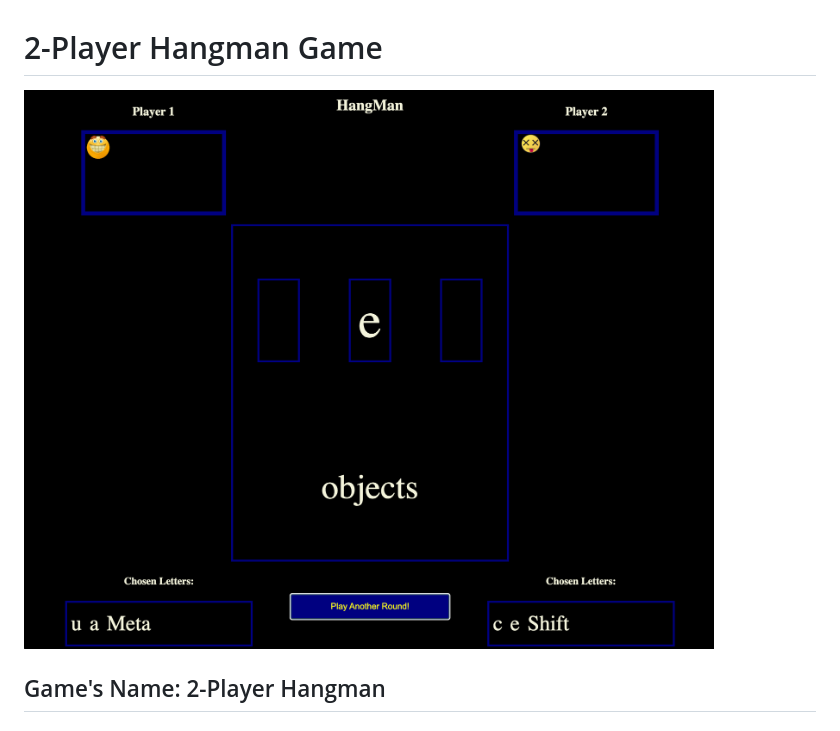
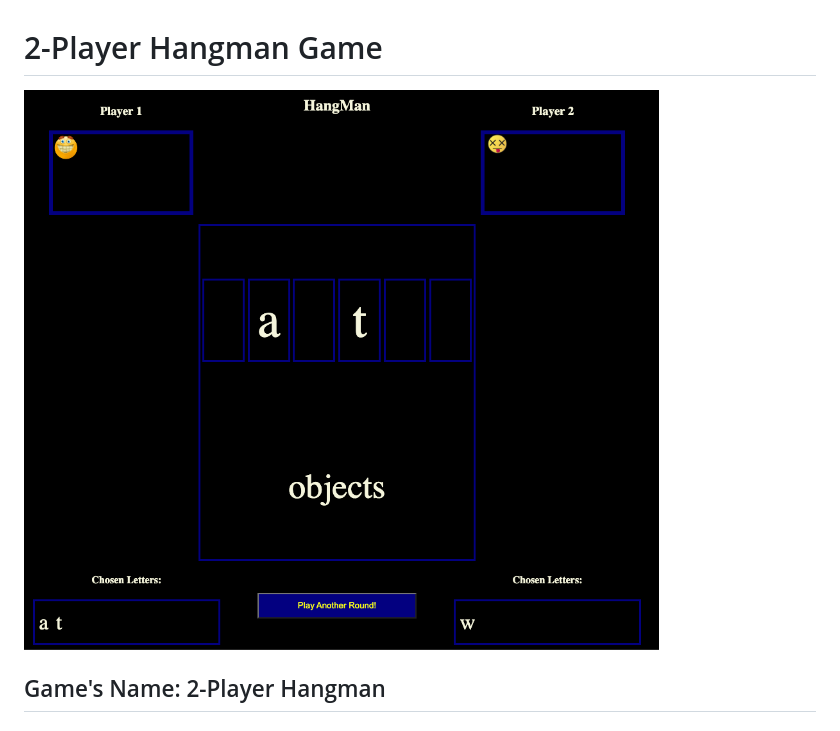
Before and after one commit to babujal/HangMan, a Markdown page: README.md, the part around the change. Rendered like a GitHub page; pictures changed too: images/ HangMan Screen.png (deleted), images/HangMan.png (added).

Commit message:
md edited

```diff
--- a/README.md
+++ b/README.md
@@ -1,6 +1,6 @@
 # 2-Player Hangman Game
 
-![Screenshot](./images/%20HangMan%20Screen.png)
+![Screenshot](./images/HangMan.png)
 
 ## Game's Name: 2-Player Hangman
 
```
